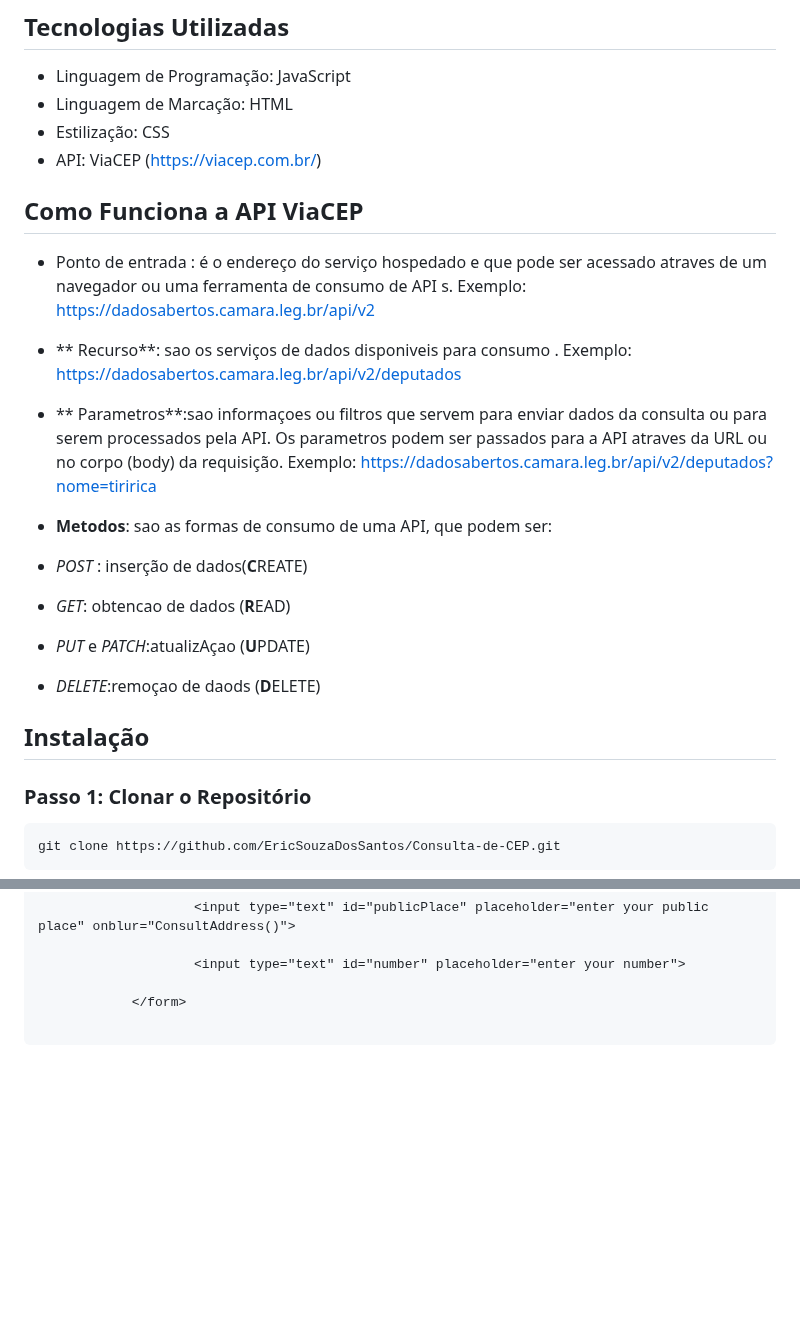
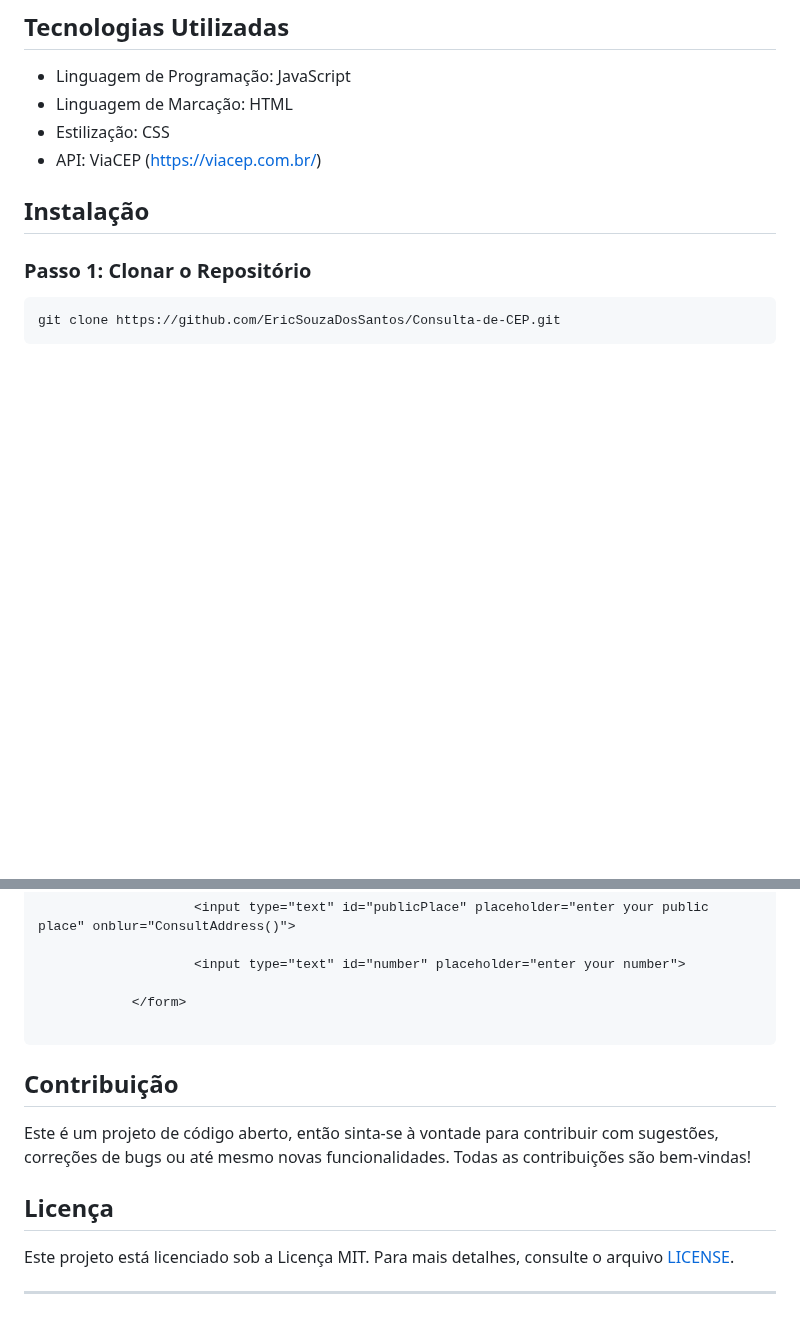
Before and after one commit to EricSouzaDosSantos/Consulta-de-CEP, a Markdown page: Readme.md, 2 parts joined by grey strips. GitHub-like rendering; blank space fills up the shorter version.

Commit message:
docs: Update Readme.md

````diff
--- a/Readme.md
+++ b/Readme.md
@@ -16,28 +16,6 @@ Este projeto permite a consulta de endereços brasileiros a partir de um CEP (C
 - Linguagem de Marcação: HTML
 - Estilização: CSS
 - API: ViaCEP (https://viacep.com.br/)
-
-## Como Funciona a API ViaCEP
-
-- Ponto de entrada : é o endereço do serviço hospedado e que pode ser acessado atraves de um navegador ou uma ferramenta de consumo de API s.
-Exemplo: <https://dadosabertos.camara.leg.br/api/v2>
-
-
-- ** Recurso**: sao os serviços de dados disponiveis para consumo .
-Exemplo: <https://dadosabertos.camara.leg.br/api/v2/deputados>
-
-
-- ** Parametros**:sao informaçoes ou filtros que servem para enviar dados da consulta
-ou para serem processados pela API. Os parametros podem ser passados para a API atraves da URL ou no
-corpo (body) da requisição.
-Exemplo: <https://dadosabertos.camara.leg.br/api/v2/deputados?nome=tiririca>
-
-
-- **Metodos**: sao as formas de consumo de uma API, que podem ser:
-- _POST_ : inserção de dados(**C**REATE)
-- _GET_: obtencao de dados (**R**EAD)
-- _PUT_ e _PATCH_:atualizAçao (**U**PDATE)
-- _DELETE_:remoçao de daods (**D**ELETE)
 
 ## Instalação
 
@@ -104,3 +82,13 @@ git clone https://github.com/EricSouzaDosSantos/Consulta-de-CEP.git
             </form>
 
 ```
+
+## Contribuição
+
+Este é um projeto de código aberto, então sinta-se à vontade para contribuir com sugestões, correções de bugs ou até mesmo novas funcionalidades. Todas as contribuições são bem-vindas!
+
+## Licença
+
+Este projeto está licenciado sob a Licença MIT. Para mais detalhes, consulte o arquivo [LICENSE](LICENSE).
+
+---
````
